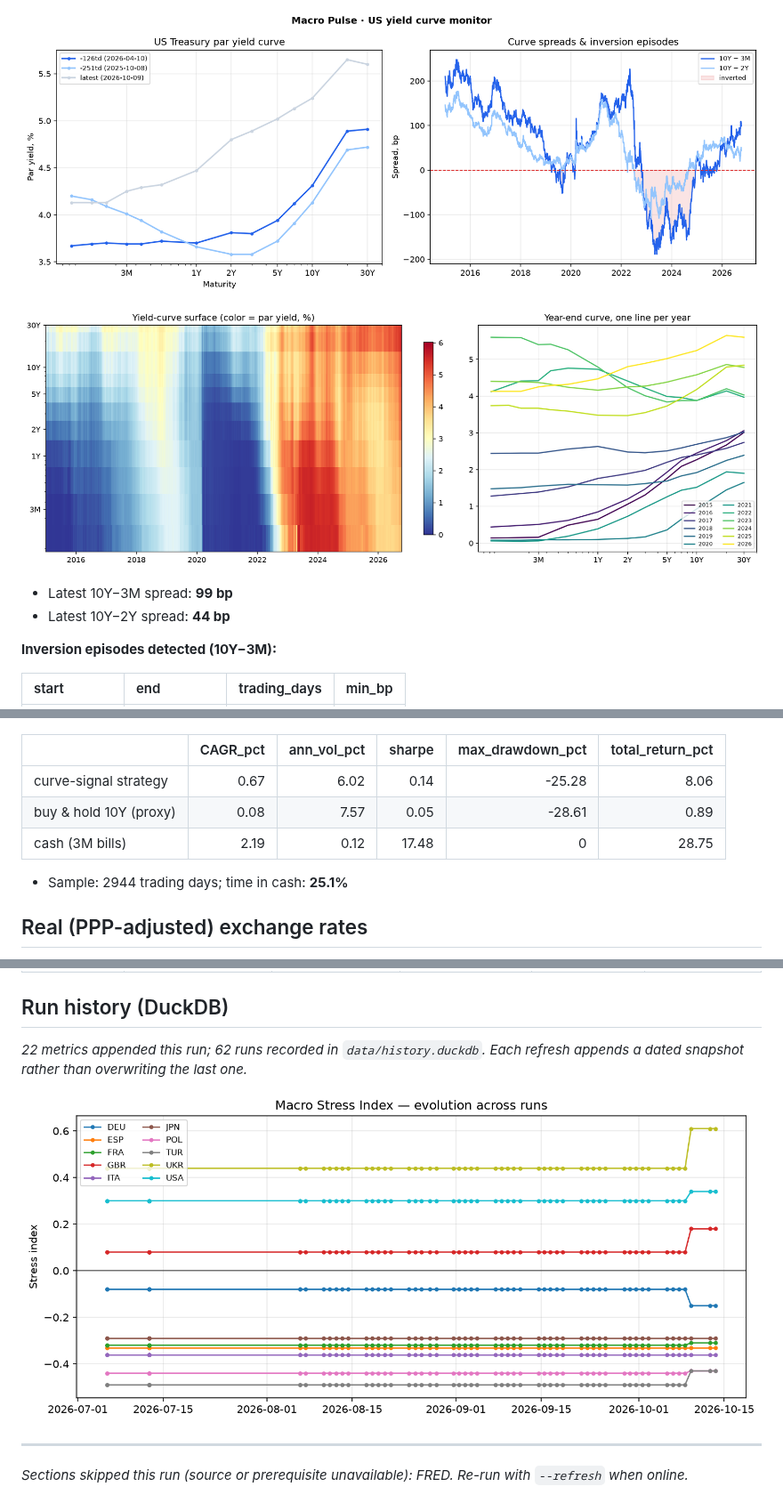
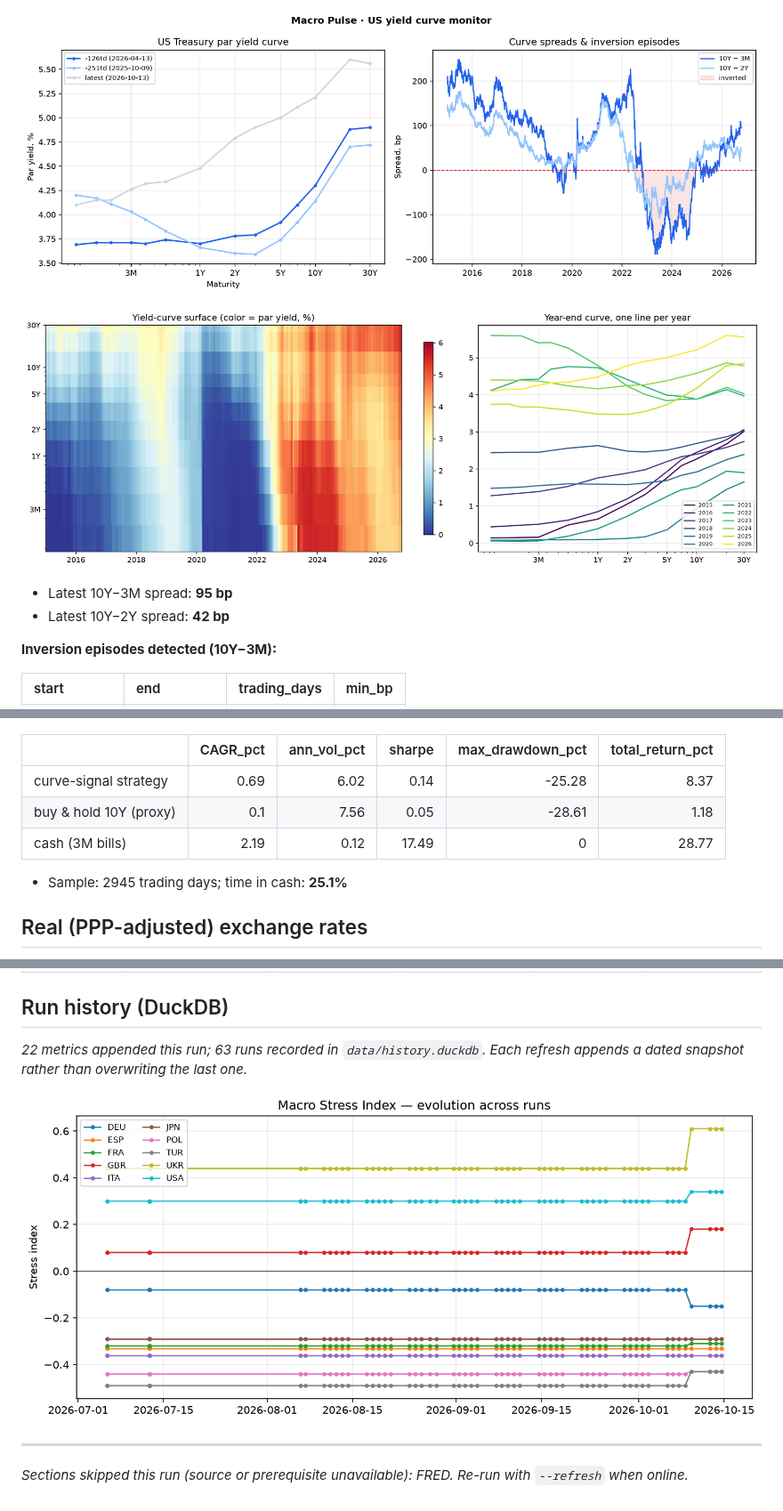
Before and after one commit to yaroslavdeineka/macro-pulse, a Markdown page: outputs/macro_report.md, 3 parts joined by grey strips. Shown at 89% size. Drawn GitHub-style; pictures changed too: outputs/curve_heatmap.png, outputs/stress_history.png, outputs/yield_curve.png.

Commit message:
data: scheduled refresh 2026-10-14

```diff
--- a/outputs/macro_report.md
+++ b/outputs/macro_report.md
@@ -7,8 +7,8 @@
 
 ![Curve surface](curve_heatmap.png)
 
-- Latest 10Y−3M spread: **99 bp**
-- Latest 10Y−2Y spread: **44 bp**
+- Latest 10Y−3M spread: **95 bp**
+- Latest 10Y−2Y spread: **42 bp**
 
 **Inversion episodes detected (10Y−3M):**
 
@@ -247,11 +247,11 @@
 
 |                        |   CAGR_pct |   ann_vol_pct |   sharpe |   max_drawdown_pct |   total_return_pct |
 |:-----------------------|-----------:|--------------:|---------:|-------------------:|-------------------:|
-| curve-signal strategy  |       0.67 |          6.02 |     0.14 |             -25.28 |               8.06 |
-| buy & hold 10Y (proxy) |       0.08 |          7.57 |     0.05 |             -28.61 |               0.89 |
-| cash (3M bills)        |       2.19 |          0.12 |    17.48 |               0    |              28.75 |
+| curve-signal strategy  |       0.69 |          6.02 |     0.14 |             -25.28 |               8.37 |
+| buy & hold 10Y (proxy) |       0.1  |          7.56 |     0.05 |             -28.61 |               1.18 |
+| cash (3M bills)        |       2.19 |          0.12 |    17.49 |               0    |              28.77 |
 
-- Sample: 2944 trading days; time in cash: **25.1%**
+- Sample: 2945 trading days; time in cash: **25.1%**
 
 ## Real (PPP-adjusted) exchange rates
 *ECB nominal rates deflated by relative CPI (World Bank), Germany as euro-area proxy. The gap between nominal and real change is the two economies' inflation differential.*
@@ -283,7 +283,7 @@
 | Japan          |               nan   |              1.2 |                 1   |           -0.2 | g>r — growing out |
 
 ## Run history (DuckDB)
-*22 metrics appended this run; 62 runs recorded in `data/history.duckdb`. Each refresh appends a dated snapshot rather than overwriting the last one.*
+*22 metrics appended this run; 63 runs recorded in `data/history.duckdb`. Each refresh appends a dated snapshot rather than overwriting the last one.*
 
 ![Stress history](stress_history.png)
 
```
Also changed, not shown: other parts of outputs/macro_report.md (+7 -7 lines), outputs/backtest.png, outputs/policy_rates.png, outputs/rolling_corr.png, 6 other files.
